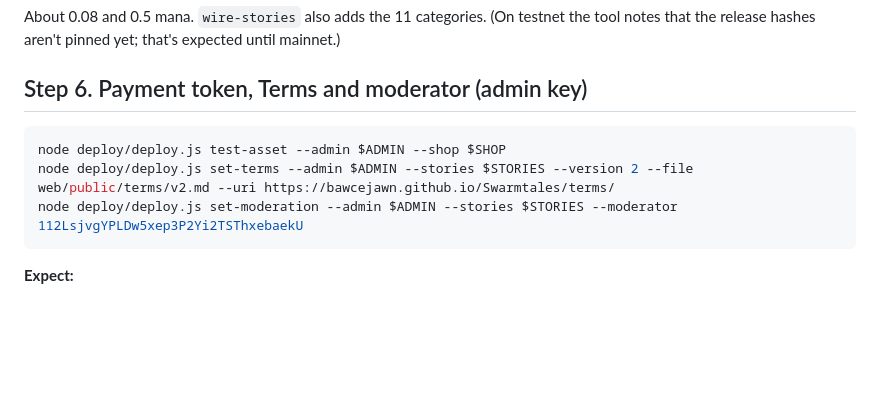
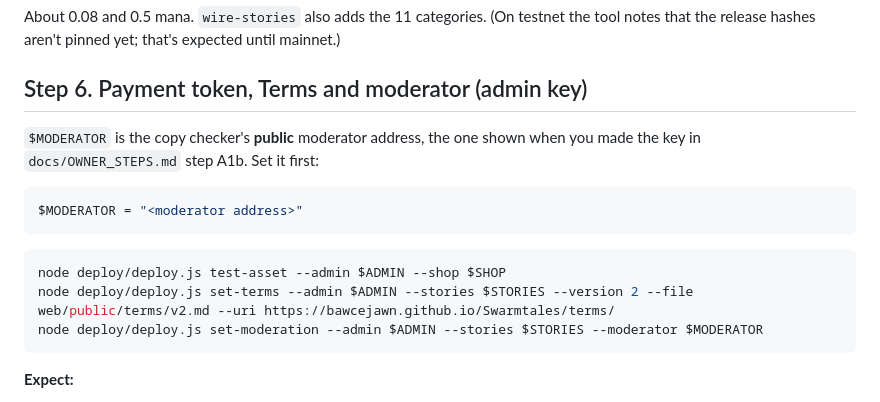
Before and after one commit to bawcejawn/Swarmtales, a Markdown page: docs/TESTNET_DEPLOY.md, the part around the change. GitHub-like rendering; blank space fills up the shorter version.

````diff
--- a/docs/TESTNET_DEPLOY.md
+++ b/docs/TESTNET_DEPLOY.md
@@ -144,10 +144,17 @@ that the release hashes aren't pinned yet; that's expected until mainnet.)
 
 ## Step 6. Payment token, Terms and moderator (admin key)
 
+`$MODERATOR` is the copy checker's **public** moderator address, the one shown when you made the
+key in `docs/OWNER_STEPS.md` step A1b. Set it first:
+
+```powershell
+$MODERATOR = "<moderator address>"
+```
+
 ```powershell
 node deploy/deploy.js test-asset --admin $ADMIN --shop $SHOP
 node deploy/deploy.js set-terms --admin $ADMIN --stories $STORIES --version 2 --file web/public/terms/v2.md --uri https://bawcejawn.github.io/Swarmtales/terms/
-node deploy/deploy.js set-moderation --admin $ADMIN --stories $STORIES --moderator 112LsjvgYPLDw5xep3P2Yi2TSThxebaekU
+node deploy/deploy.js set-moderation --admin $ADMIN --stories $STORIES --moderator $MODERATOR
 ```
 
 **Expect:**
````
Also changed, not shown: docs/OWNER_STEPS.md (+21 -1 lines).
